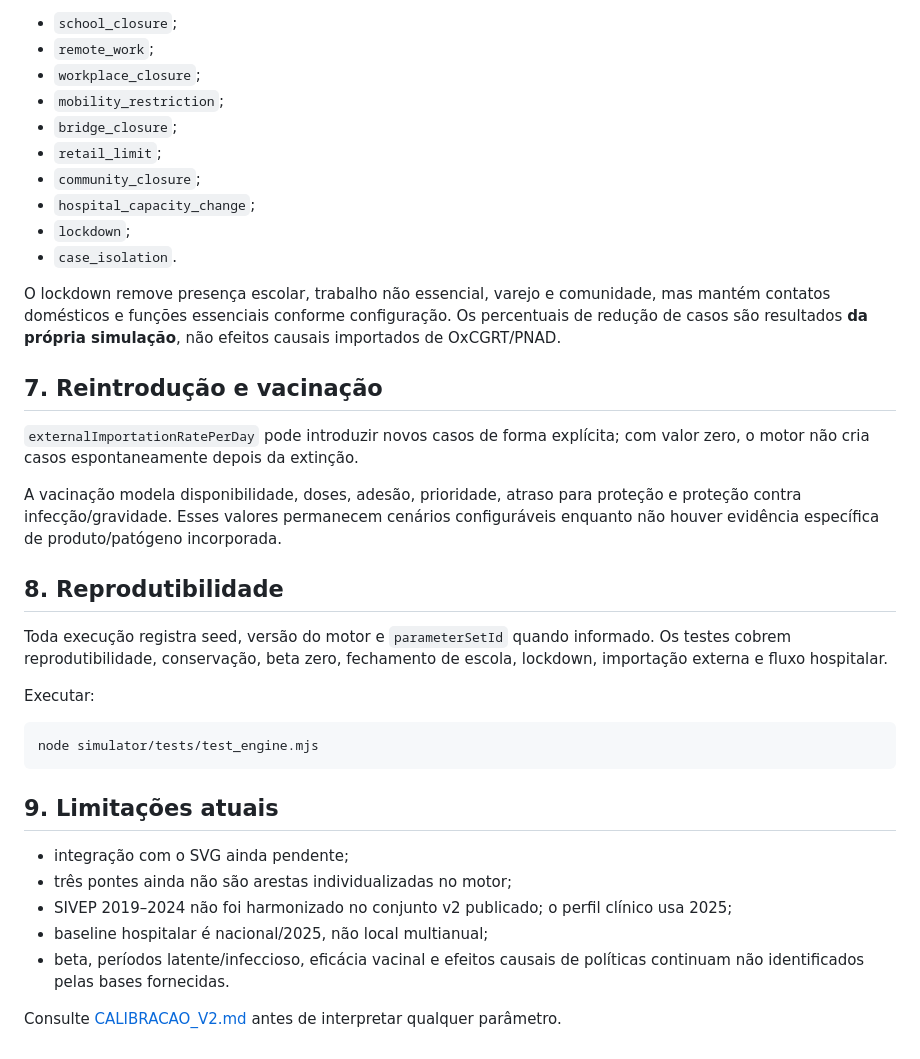
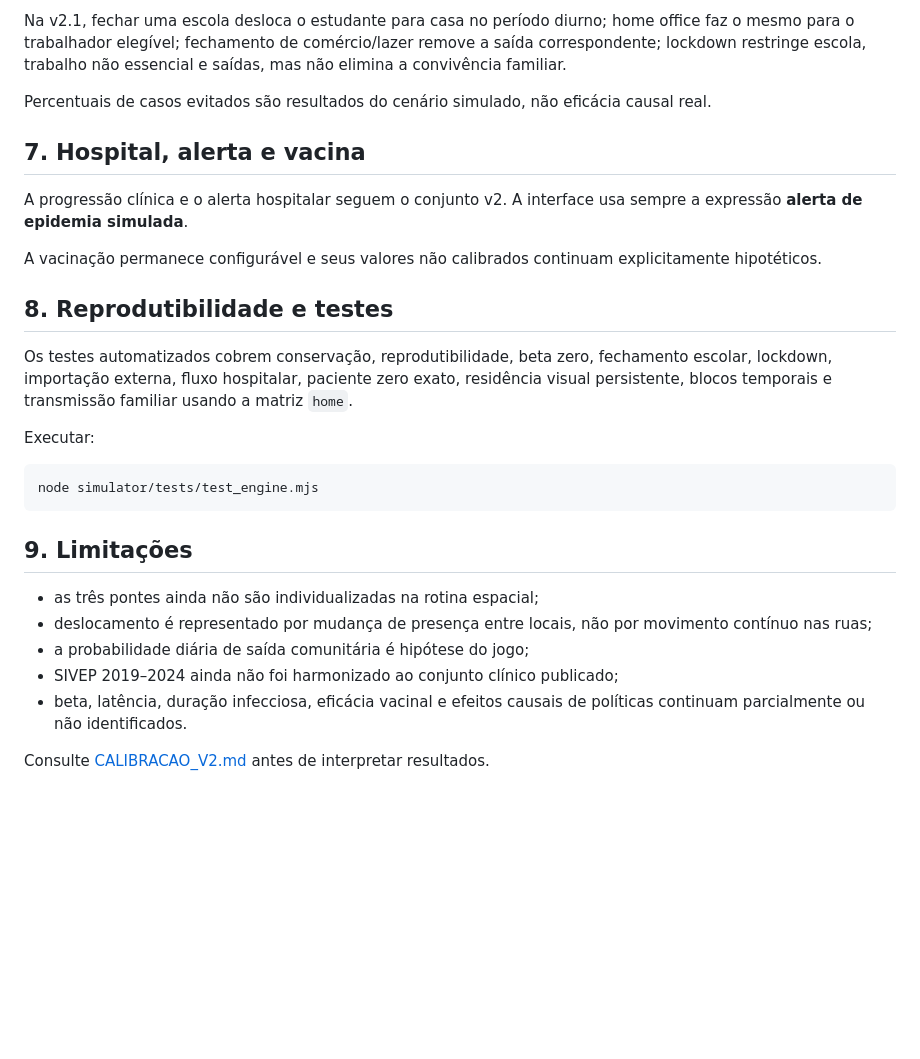
Before and after one commit to gabrieldelvaje/outbreak-city-simulator, a Markdown page: simulator/docs/MODELO_E_METODOLOGIA.md, the part around one of its changes. Rendered like a GitHub page; blank space fills up the shorter version.

````diff
--- a/simulator/docs/MODELO_E_METODOLOGIA.md
+++ b/simulator/docs/MODELO_E_METODOLOGIA.md
@@ -65,26 +58,17 @@ Intervenções suportadas:
 
-- `school_closure`;
-- `remote_work`;
-- `workplace_closure`;
-- `mobility_restriction`;
-- `bridge_closure`;
-- `retail_limit`;
-- `community_closure`;
-- `hospital_capacity_change`;
-- `lockdown`;
-- `case_isolation`.
+Na v2.1, fechar uma escola desloca o estudante para casa no período diurno; home office faz o mesmo para o trabalhador elegível; fechamento de comércio/lazer remove a saída correspondente; lockdown restringe escola, trabalho não essencial e saídas, mas não elimina a convivência familiar.
 
-O lockdown remove presença escolar, trabalho não essencial, varejo e comunidade, mas mantém contatos domésticos e funções essenciais conforme configuração. Os percentuais de redução de casos são resultados **da própria simulação**, não efeitos causais importados de OxCGRT/PNAD.
+Percentuais de casos evitados são resultados do cenário simulado, não eficácia causal real.
 
-## 7. Reintrodução e vacinação
+## 7. Hospital, alerta e vacina
 
-`externalImportationRatePerDay` pode introduzir novos casos de forma explícita; com valor zero, o motor não cria casos espontaneamente depois da extinção.
+A progressão clínica e o alerta hospitalar seguem o conjunto v2. A interface usa sempre a expressão **alerta de epidemia simulada**.
 
-A vacinação modela disponibilidade, doses, adesão, prioridade, atraso para proteção e proteção contra infecção/gravidade. Esses valores permanecem cenários configuráveis enquanto não houver evidência específica de produto/patógeno incorporada.
+A vacinação permanece configurável e seus valores não calibrados continuam explicitamente hipotéticos.
 
-## 8. Reprodutibilidade
+## 8. Reprodutibilidade e testes
 
-Toda execução registra seed, versão do motor e `parameterSetId` quando informado. Os testes cobrem reprodutibilidade, conservação, beta zero, fechamento de escola, lockdown, importação externa e fluxo hospitalar.
+Os testes automatizados cobrem conservação, reprodutibilidade, beta zero, fechamento escolar, lockdown, importação externa, fluxo hospitalar, paciente zero exato, residência visual persistente, blocos temporais e transmissão familiar usando a matriz `home`.
 
 Executar:
 
@@ -92,12 +76,12 @@ Executar:
 node simulator/tests/test_engine.mjs
 ```
 
-## 9. Limitações atuais
+## 9. Limitações
 
-- integração com o SVG ainda pendente;
-- três pontes ainda não são arestas individualizadas no motor;
-- SIVEP 2019–2024 não foi harmonizado no conjunto v2 publicado; o perfil clínico usa 2025;
-- baseline hospitalar é nacional/2025, não local multianual;
-- beta, períodos latente/infeccioso, eficácia vacinal e efeitos causais de políticas continuam não identificados pelas bases fornecidas.
+- as três pontes ainda não são individualizadas na rotina espacial;
+- deslocamento é representado por mudança de presença entre locais, não por movimento contínuo nas ruas;
+- a probabilidade diária de saída comunitária é hipótese do jogo;
+- SIVEP 2019–2024 ainda não foi harmonizado ao conjunto clínico publicado;
+- beta, latência, duração infecciosa, eficácia vacinal e efeitos causais de políticas continuam parcialmente ou não identificados.
 
-Consulte [CALIBRACAO_V2.md](CALIBRACAO_V2.md) antes de interpretar qualquer parâmetro.
+Consulte [CALIBRACAO_V2.md](CALIBRACAO_V2.md) antes de interpretar resultados.
````
Also changed, not shown: other parts of simulator/docs/MODELO_E_METODOLOGIA.md (+31 -38 lines).
